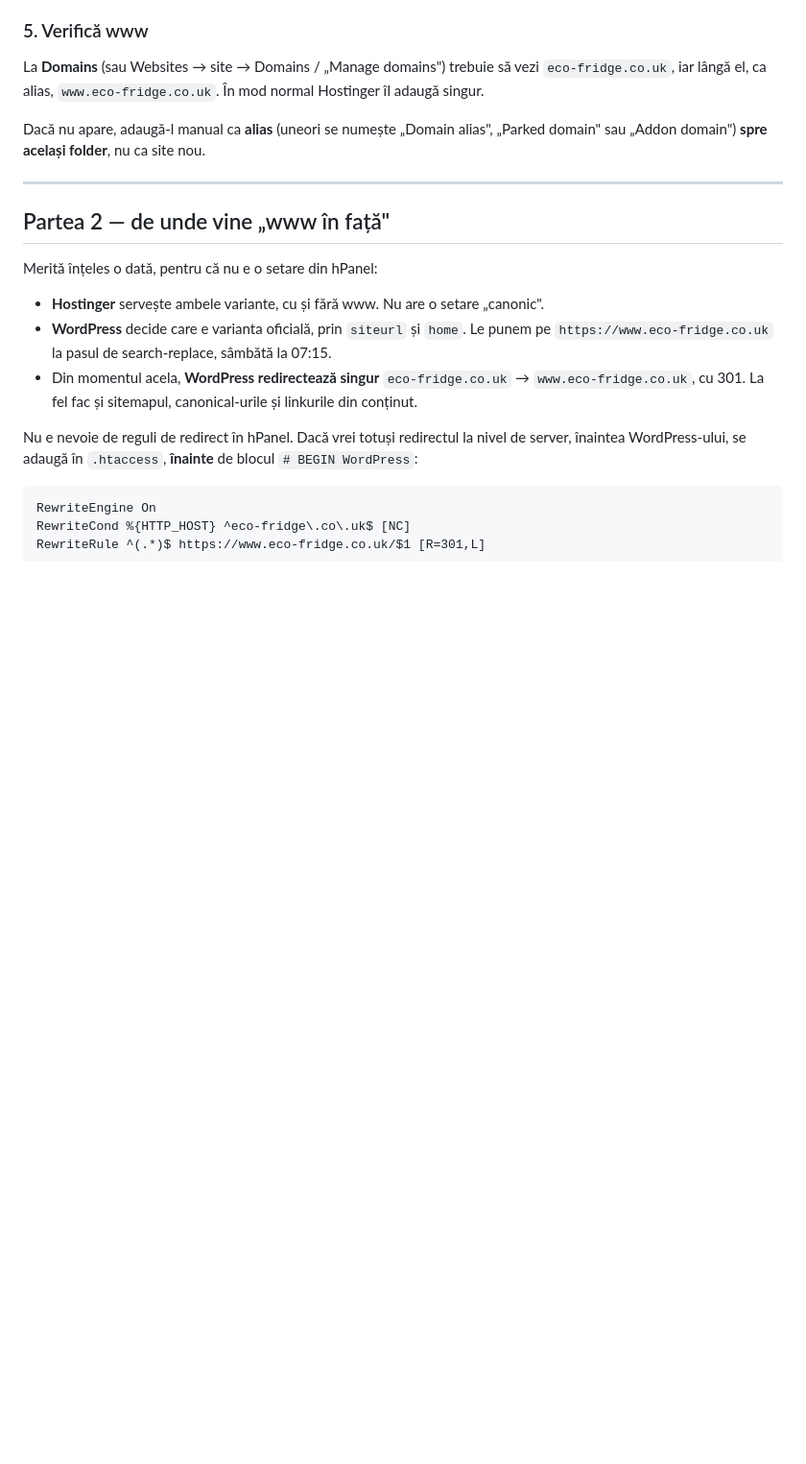
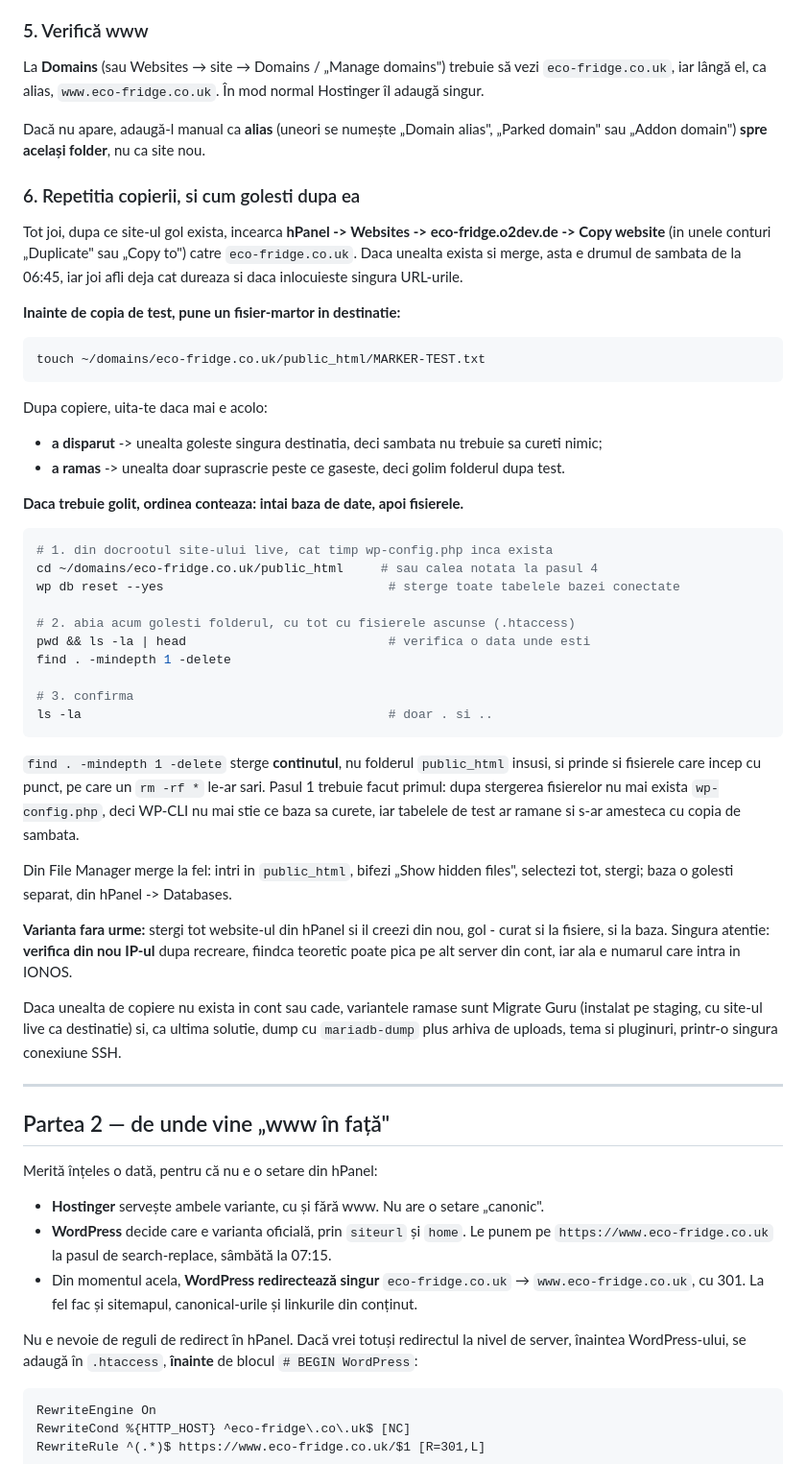
Before and after one commit to doruseo/eco-fridge, a Markdown page: ghid-hostinger-site-live-www.md, the part around the change. Shown at 96% size. Rendered like a GitHub page; blank space fills up the shorter version.

Commit message:
Guide: rehearse the copy, and how to clear the destination after it
A marker file dropped in the destination before the trial copy answers
whether the tool wipes what it finds; if it does, nothing needs clearing
on launch morning.

If it does not, the order matters: reset the database first, while the
configuration file is still there to say which database it is, and only
then delete the folder contents. A plain wildcard removal is not enough,
since it skips the dotfiles.

Co-Authored-By: Claude Opus 5 <noreply@anthropic.com>

````diff
--- a/ghid-hostinger-site-live-www.md
+++ b/ghid-hostinger-site-live-www.md
@@ -48,6 +48,44 @@ După ce site-ul e creat, din panoul lui:
 La **Domains** (sau Websites → site → Domains / „Manage domains") trebuie să vezi `eco-fridge.co.uk`, iar lângă el, ca alias, `www.eco-fridge.co.uk`. În mod normal Hostinger îl adaugă singur.
 
 Dacă nu apare, adaugă-l manual ca **alias** (uneori se numește „Domain alias", „Parked domain" sau „Addon domain") **spre același folder**, nu ca site nou.
+
+### 6. Repetitia copierii, si cum golesti dupa ea
+
+Tot joi, dupa ce site-ul gol exista, incearca **hPanel -> Websites -> eco-fridge.o2dev.de -> Copy website** (in unele conturi „Duplicate" sau „Copy to") catre `eco-fridge.co.uk`. Daca unealta exista si merge, asta e drumul de sambata de la 06:45, iar joi afli deja cat dureaza si daca inlocuieste singura URL-urile.
+
+**Inainte de copia de test, pune un fisier-martor in destinatie:**
+
+```bash
+touch ~/domains/eco-fridge.co.uk/public_html/MARKER-TEST.txt
+```
+
+Dupa copiere, uita-te daca mai e acolo:
+
+- **a disparut** -> unealta goleste singura destinatia, deci sambata nu trebuie sa cureti nimic;
+- **a ramas** -> unealta doar suprascrie peste ce gaseste, deci golim folderul dupa test.
+
+**Daca trebuie golit, ordinea conteaza: intai baza de date, apoi fisierele.**
+
+```bash
+# 1. din docrootul site-ului live, cat timp wp-config.php inca exista
+cd ~/domains/eco-fridge.co.uk/public_html     # sau calea notata la pasul 4
+wp db reset --yes                              # sterge toate tabelele bazei conectate
+
+# 2. abia acum golesti folderul, cu tot cu fisierele ascunse (.htaccess)
+pwd && ls -la | head                           # verifica o data unde esti
+find . -mindepth 1 -delete
+
+# 3. confirma
+ls -la                                         # doar . si ..
+```
+
+`find . -mindepth 1 -delete` sterge **continutul**, nu folderul `public_html` insusi, si prinde si fisierele care incep cu punct, pe care un `rm -rf *` le-ar sari. Pasul 1 trebuie facut primul: dupa stergerea fisierelor nu mai exista `wp-config.php`, deci WP-CLI nu mai stie ce baza sa curete, iar tabelele de test ar ramane si s-ar amesteca cu copia de sambata.
+
+Din File Manager merge la fel: intri in `public_html`, bifezi „Show hidden files", selectezi tot, stergi; baza o golesti separat, din hPanel -> Databases.
+
+**Varianta fara urme:** stergi tot website-ul din hPanel si il creezi din nou, gol - curat si la fisiere, si la baza. Singura atentie: **verifica din nou IP-ul** dupa recreare, fiindca teoretic poate pica pe alt server din cont, iar ala e numarul care intra in IONOS.
+
+Daca unealta de copiere nu exista in cont sau cade, variantele ramase sunt Migrate Guru (instalat pe staging, cu site-ul live ca destinatie) si, ca ultima solutie, dump cu `mariadb-dump` plus arhiva de uploads, tema si pluginuri, printr-o singura conexiune SSH.
 
 ---
 
````
Also changed, not shown: claude-chat.md (+12 -0 lines).
